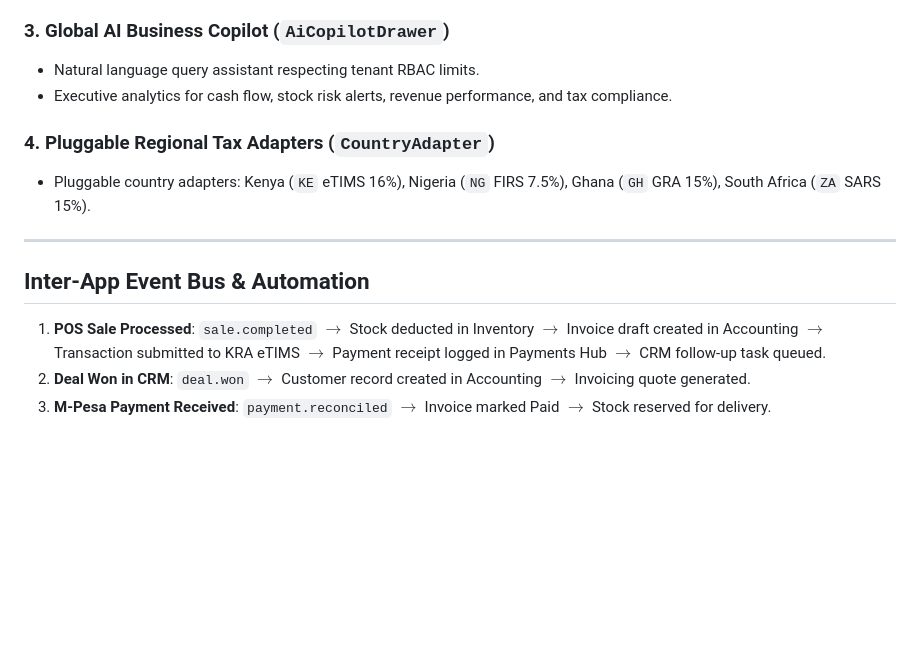
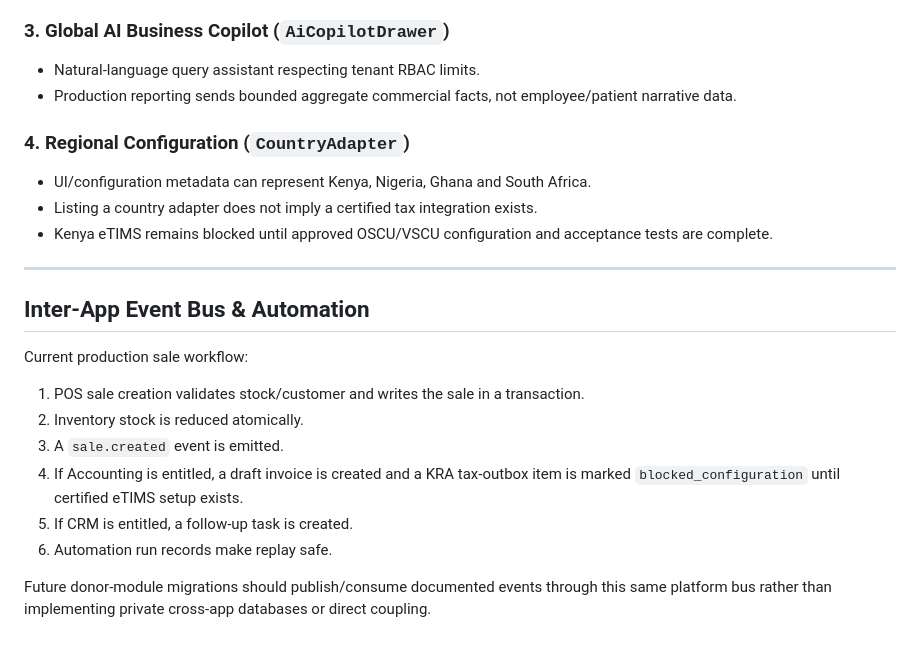
Before and after one commit to chrisndirangu54/TeknTandao-Workspace, a Markdown page: docs/ARCHITECTURE.md, the part around one of its changes. Drawn GitHub-style; blank space fills up the shorter version.

```diff
--- a/docs/ARCHITECTURE.md
+++ b/docs/ARCHITECTURE.md
@@ -40,16 +59,25 @@ All Firestore data is strictly isolated under `organizations/{orgId}`.
 - Shortcuts: Create Customer, Issue Tax Invoice, Register SKU, Record Sale, Query AI Copilot.
 
 ### 3. Global AI Business Copilot (`AiCopilotDrawer`)
-- Natural language query assistant respecting tenant RBAC limits.
-- Executive analytics for cash flow, stock risk alerts, revenue performance, and tax compliance.
+- Natural-language query assistant respecting tenant RBAC limits.
+- Production reporting sends bounded aggregate commercial facts, not employee/patient narrative data.
 
-### 4. Pluggable Regional Tax Adapters (`CountryAdapter`)
-- Pluggable country adapters: Kenya (`KE` eTIMS 16%), Nigeria (`NG` FIRS 7.5%), Ghana (`GH` GRA 15%), South Africa (`ZA` SARS 15%).
+### 4. Regional Configuration (`CountryAdapter`)
+- UI/configuration metadata can represent Kenya, Nigeria, Ghana and South Africa.
+- Listing a country adapter does not imply a certified tax integration exists.
+- Kenya eTIMS remains blocked until approved OSCU/VSCU configuration and acceptance tests are complete.
 
 ---
 
 ## Inter-App Event Bus & Automation
 
-1. **POS Sale Processed**: `sale.completed` $\rightarrow$ Stock deducted in Inventory $\rightarrow$ Invoice draft created in Accounting $\rightarrow$ Transaction submitted to KRA eTIMS $\rightarrow$ Payment receipt logged in Payments Hub $\rightarrow$ CRM follow-up task queued.
-2. **Deal Won in CRM**: `deal.won` $\rightarrow$ Customer record created in Accounting $\rightarrow$ Invoicing quote generated.
-3. **M-Pesa Payment Received**: `payment.reconciled` $\rightarrow$ Invoice marked Paid $\rightarrow$ Stock reserved for delivery.
+Current production sale workflow:
+
+1. POS sale creation validates stock/customer and writes the sale in a transaction.
+2. Inventory stock is reduced atomically.
+3. A `sale.created` event is emitted.
+4. If Accounting is entitled, a draft invoice is created and a KRA tax-outbox item is marked `blocked_configuration` until certified eTIMS setup exists.
+5. If CRM is entitled, a follow-up task is created.
+6. Automation run records make replay safe.
+
+Future donor-module migrations should publish/consume documented events through this same platform bus rather than implementing private cross-app databases or direct coupling.
```
Also changed, not shown: other parts of docs/ARCHITECTURE.md (+32 -13 lines).
